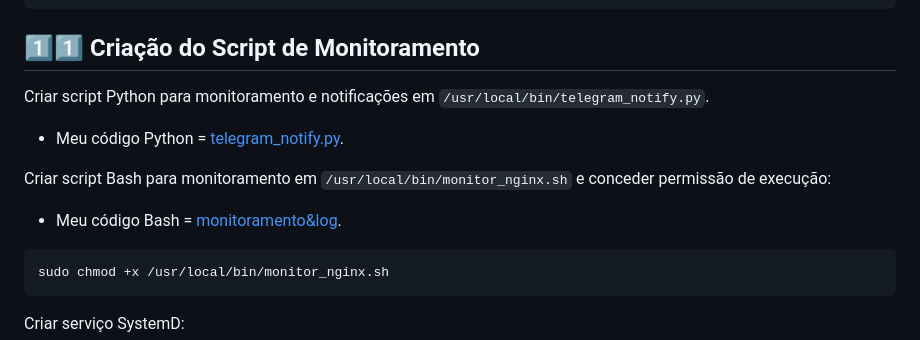
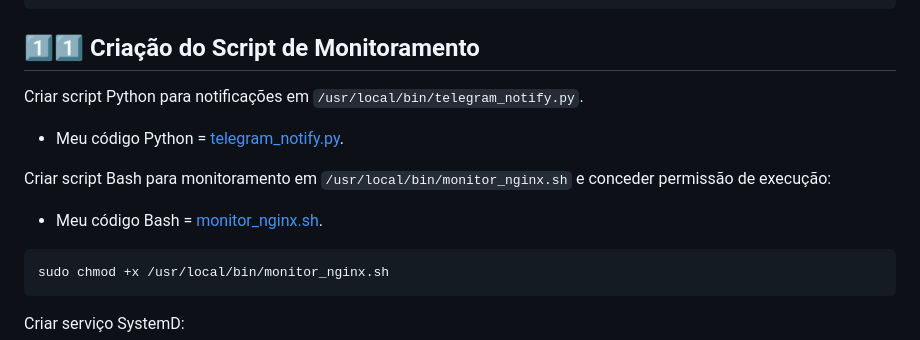
Before and after one commit to ManaraMarcelo/Sistema_Monitoramento_de_Servidor_Linux-AWS, a Markdown page: README.md, the part around one of its changes. Rendered like a GitHub page.

````diff
--- a/README.md
+++ b/README.md
@@ -118,11 +118,11 @@ O ID estará no JSON retornado:
 ```
 
 ## 1️⃣1️⃣ Criação do Script de Monitoramento
-Criar script Python para monitoramento e notificações em `/usr/local/bin/telegram_notify.py`.
-- Meu código Python = [telegram_notify.py](scripts/notificacoesPYTHON).
+Criar script Python para notificações em `/usr/local/bin/telegram_notify.py`.
+- Meu código Python = [telegram_notify.py](scripts/telegram_notify.py).
 
 Criar script Bash para monitoramento em `/usr/local/bin/monitor_nginx.sh` e conceder permissão de execução:
-- Meu código Bash = [monitoramento&log](scripts/monitoramentoBASH.sh).
+- Meu código Bash = [monitor_nginx.sh](scripts/monitor_nginx.sh).
 
 ```sh
 sudo chmod +x /usr/local/bin/monitor_nginx.sh
````
Also changed, not shown: other parts of README.md (+3 -3 lines).
